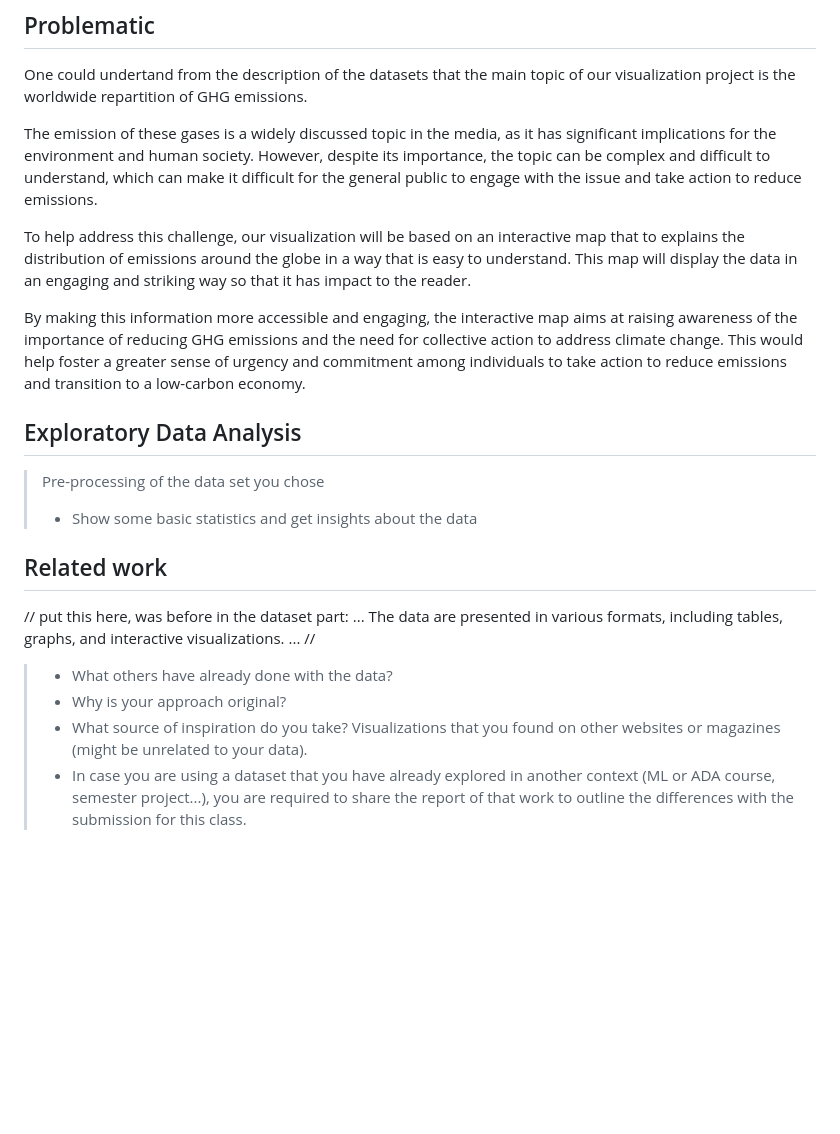
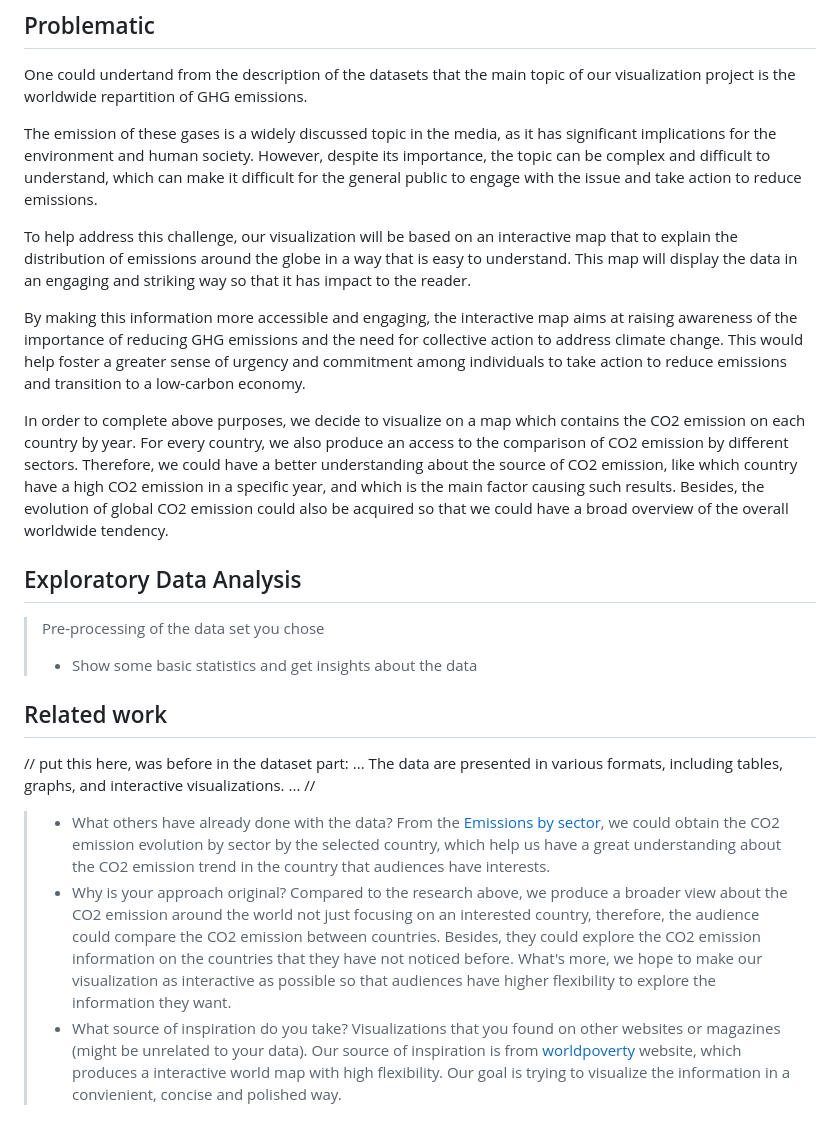
Before and after one commit to com-480-data-visualization/project-2023-data-divas, a Markdown page: Milestones/MILESTONE1.md, the part around the change. Drawn GitHub-style; blank space fills up the shorter version.

```diff
--- a/Milestones/MILESTONE1.md
+++ b/Milestones/MILESTONE1.md
@@ -24,9 +24,11 @@ One could undertand from the description of the datasets that the main topic of
 
 The emission of these gases is a widely discussed topic in the media, as it has significant implications for the environment and human society. However, despite its importance, the topic can be complex and difficult to understand, which can make it difficult for the general public to engage with the issue and take action to reduce emissions.
 
-To help address this challenge, our visualization will be based on an interactive map that to explains the distribution of emissions around the globe in a way that is easy to understand. This map will display the data in an engaging and striking way so that it has impact to the reader.
+To help address this challenge, our visualization will be based on an interactive map that to explain the distribution of emissions around the globe in a way that is easy to understand. This map will display the data in an engaging and striking way so that it has impact to the reader.
 
 By making this information more accessible and engaging, the interactive map aims at raising awareness of the importance of reducing GHG emissions and the need for collective action to address climate change. This would help foster a greater sense of urgency and commitment among individuals to take action to reduce emissions and transition to a low-carbon economy.
+
+In order to complete above purposes, we decide to visualize on a map which contains the CO2 emission  on each country by year. For every country, we also produce an access to the comparison of CO2 emission by different sectors. Therefore, we could have a better understanding about the source of CO2 emission, like which country have a high CO2 emission in a specific year, and which is the main factor causing such results. Besides, the evolution of global CO2 emission could also be acquired so that we could have a broad overview of the overall worldwide tendency.
 
 ## Exploratory Data Analysis
 
@@ -38,6 +40,7 @@ By making this information more accessible and engaging, the interactive map aim
 // put this here, was before in the dataset part: ... The data are presented in various formats, including tables, graphs, and interactive visualizations. ... //
 
 > - What others have already done with the data?
+> From the [Emissions by sector]([url](https://ourworldindata.org/emissions-by-sector#sector-by-sector-where-do-global-greenhouse-gas-emissions-come-from)), we could obtain the CO2 emission evolution by sector by the selected country, which help us have a great understanding about the CO2 emission trend in the country that audiences have interests.
 > - Why is your approach original?
-> - What source of inspiration do you take? Visualizations that you found on other websites or magazines (might be unrelated to your data).
-> - In case you are using a dataset that you have already explored in another context (ML or ADA course, semester project...), you are required to share the report of that work to outline the differences with the submission for this class.
+> Compared to the research above, we produce a broader view about the CO2 emission around the world not just focusing on an interested country, therefore, the audience could compare the CO2 emission between countries. Besides, they could explore the CO2 emission information on the countries that they have not noticed before. What's more, we hope to make our visualization as interactive as possible so that audiences have higher flexibility to explore the information they want.
+> - What source of inspiration do you take? Visualizations that you found on other websites or magazines (might be unrelated to your data). Our source of inspiration is from [worldpoverty]([url](https://worldpoverty.io/map)) website, which produces a interactive world map with high flexibility. Our goal is trying to visualize the information in a convienient, concise and polished way.
```
